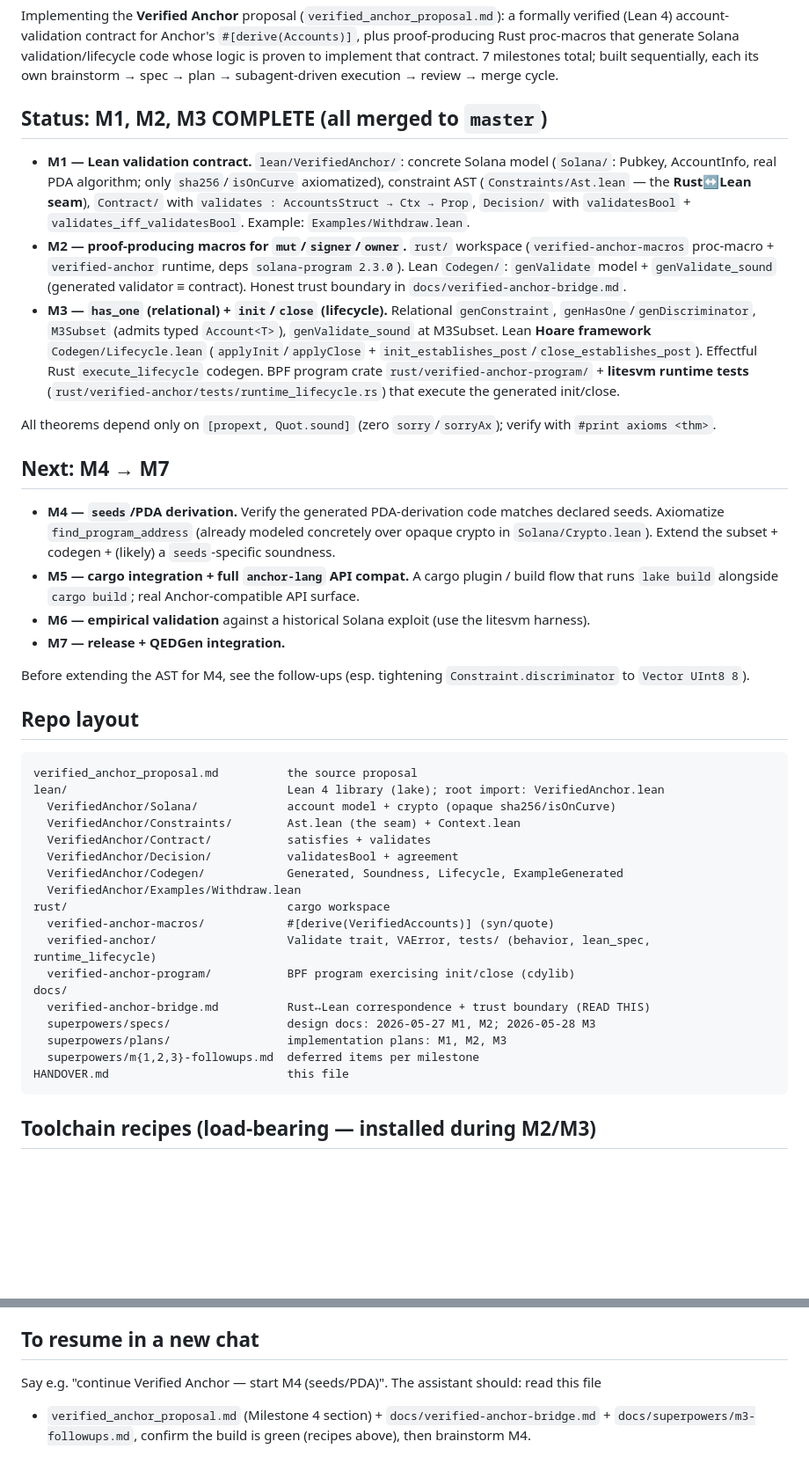
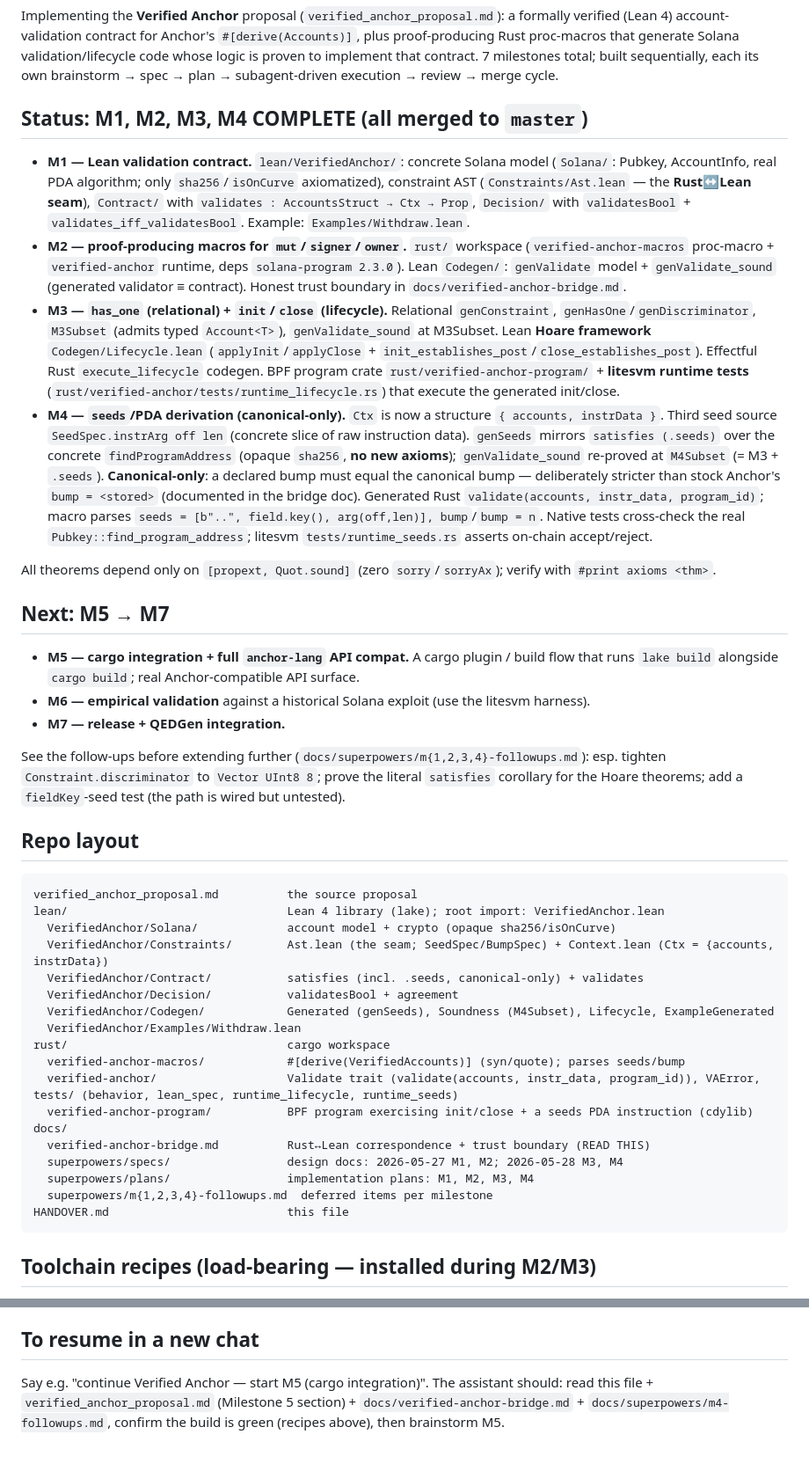
Before and after one commit to ParthRathix0/Verified-Anchor, a Markdown page: HANDOVER.md, 2 parts joined by grey strips. Shown at 88% size. GitHub-like rendering; blank space fills up the shorter version.

Commit message:
docs: update HANDOVER for M4 complete; next is M5
Co-Authored-By: Claude Opus 4.7 <noreply@anthropic.com>

````diff
--- a/HANDOVER.md
+++ b/HANDOVER.md
@@ -15,7 +15,7 @@ proof-producing Rust proc-macros that generate Solana validation/lifecycle code
 is proven to implement that contract. 7 milestones total; built sequentially, each its own
 brainstorm → spec → plan → subagent-driven execution → review → merge cycle.
 
-## Status: M1, M2, M3 COMPLETE (all merged to `master`)
+## Status: M1, M2, M3, M4 COMPLETE (all merged to `master`)
 
 - **M1 — Lean validation contract.** `lean/VerifiedAnchor/`: concrete Solana model
   (`Solana/`: Pubkey, AccountInfo, real PDA algorithm; only `sha256`/`isOnCurve` axiomatized),
@@ -32,22 +32,30 @@ brainstorm → spec → plan → subagent-driven execution → review → merge
   `init_establishes_post`/`close_establishes_post`). Effectful Rust `execute_lifecycle` codegen.
   BPF program crate `rust/verified-anchor-program/` + **litesvm runtime tests**
   (`rust/verified-anchor/tests/runtime_lifecycle.rs`) that execute the generated init/close.
+- **M4 — `seeds`/PDA derivation (canonical-only).** `Ctx` is now a structure
+  `{ accounts, instrData }`. Third seed source `SeedSpec.instrArg off len` (concrete slice of
+  raw instruction data). `genSeeds` mirrors `satisfies (.seeds)` over the concrete
+  `findProgramAddress` (opaque `sha256`, **no new axioms**); `genValidate_sound` re-proved at
+  `M4Subset` (= M3 + `.seeds`). **Canonical-only**: a declared bump must equal the canonical
+  bump — deliberately stricter than stock Anchor's `bump = <stored>` (documented in the bridge
+  doc). Generated Rust `validate(accounts, instr_data, program_id)`; macro parses
+  `seeds = [b"..", field.key(), arg(off,len)], bump`/`bump = n`. Native tests cross-check the
+  real `Pubkey::find_program_address`; litesvm `tests/runtime_seeds.rs` asserts on-chain
+  accept/reject.
 
 All theorems depend only on `[propext, Quot.sound]` (zero `sorry`/`sorryAx`); verify with
 `#print axioms <thm>`.
 
-## Next: M4 → M7
+## Next: M5 → M7
 
-- **M4 — `seeds`/PDA derivation.** Verify the generated PDA-derivation code matches declared
-  seeds. Axiomatize `find_program_address` (already modeled concretely over opaque crypto in
-  `Solana/Crypto.lean`). Extend the subset + codegen + (likely) a `seeds`-specific soundness.
 - **M5 — cargo integration + full `anchor-lang` API compat.** A cargo plugin / build flow that
   runs `lake build` alongside `cargo build`; real Anchor-compatible API surface.
 - **M6 — empirical validation** against a historical Solana exploit (use the litesvm harness).
 - **M7 — release + QEDGen integration.**
 
-Before extending the AST for M4, see the follow-ups (esp. tightening
-`Constraint.discriminator` to `Vector UInt8 8`).
+See the follow-ups before extending further (`docs/superpowers/m{1,2,3,4}-followups.md`): esp.
+tighten `Constraint.discriminator` to `Vector UInt8 8`; prove the literal `satisfies` corollary
+for the Hoare theorems; add a `fieldKey`-seed test (the path is wired but untested).
 
 ## Repo layout
 
@@ -55,20 +63,20 @@ Before extending the AST for M4, see the follow-ups (esp. tightening
 verified_anchor_proposal.md          the source proposal
 lean/                                Lean 4 library (lake); root import: VerifiedAnchor.lean
   VerifiedAnchor/Solana/             account model + crypto (opaque sha256/isOnCurve)
-  VerifiedAnchor/Constraints/        Ast.lean (the seam) + Context.lean
-  VerifiedAnchor/Contract/           satisfies + validates
+  VerifiedAnchor/Constraints/        Ast.lean (the seam; SeedSpec/BumpSpec) + Context.lean (Ctx = {accounts, instrData})
+  VerifiedAnchor/Contract/           satisfies (incl. .seeds, canonical-only) + validates
   VerifiedAnchor/Decision/           validatesBool + agreement
-  VerifiedAnchor/Codegen/            Generated, Soundness, Lifecycle, ExampleGenerated
+  VerifiedAnchor/Codegen/            Generated (genSeeds), Soundness (M4Subset), Lifecycle, ExampleGenerated
   VerifiedAnchor/Examples/Withdraw.lean
 rust/                                cargo workspace
-  verified-anchor-macros/            #[derive(VerifiedAccounts)] (syn/quote)
-  verified-anchor/                   Validate trait, VAError, tests/ (behavior, lean_spec, runtime_lifecycle)
-  verified-anchor-program/           BPF program exercising init/close (cdylib)
+  verified-anchor-macros/            #[derive(VerifiedAccounts)] (syn/quote); parses seeds/bump
+  verified-anchor/                   Validate trait (validate(accounts, instr_data, program_id)), VAError, tests/ (behavior, lean_spec, runtime_lifecycle, runtime_seeds)
+  verified-anchor-program/           BPF program exercising init/close + a seeds PDA instruction (cdylib)
 docs/
   verified-anchor-bridge.md          Rust↔Lean correspondence + trust boundary (READ THIS)
-  superpowers/specs/                 design docs: 2026-05-27 M1, M2; 2026-05-28 M3
-  superpowers/plans/                 implementation plans: M1, M2, M3
-  superpowers/m{1,2,3}-followups.md  deferred items per milestone
+  superpowers/specs/                 design docs: 2026-05-27 M1, M2; 2026-05-28 M3, M4
+  superpowers/plans/                 implementation plans: M1, M2, M3, M4
+  superpowers/m{1,2,3,4}-followups.md  deferred items per milestone
 HANDOVER.md                          this file
 ```
 
@@ -129,6 +137,6 @@ before designing** to avoid churn.
 
 ## To resume in a new chat
 
-Say e.g. "continue Verified Anchor — start M4 (seeds/PDA)". The assistant should: read this file
-+ `verified_anchor_proposal.md` (Milestone 4 section) + `docs/verified-anchor-bridge.md` +
-`docs/superpowers/m3-followups.md`, confirm the build is green (recipes above), then brainstorm M4.
+Say e.g. "continue Verified Anchor — start M5 (cargo integration)". The assistant should: read this
+file + `verified_anchor_proposal.md` (Milestone 5 section) + `docs/verified-anchor-bridge.md` +
+`docs/superpowers/m4-followups.md`, confirm the build is green (recipes above), then brainstorm M5.
````
